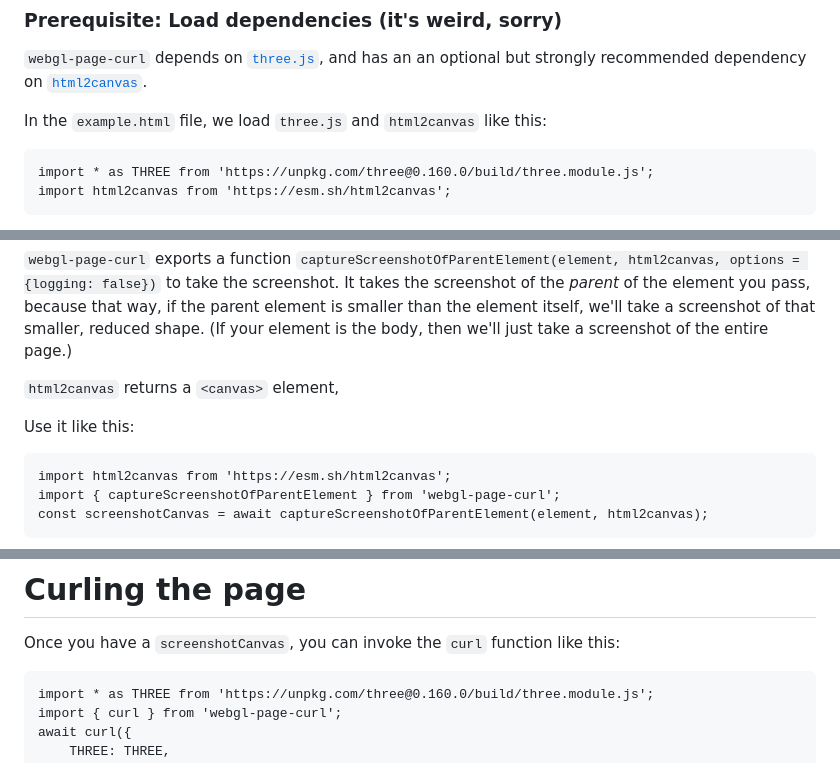
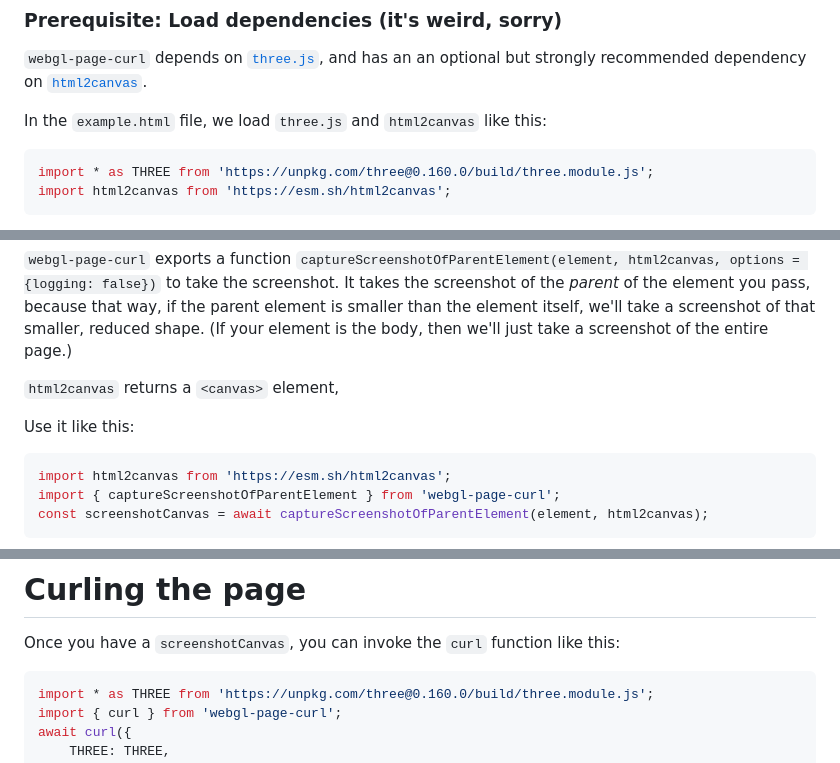
Before and after one commit to dfabulich/webgl-page-curl, a Markdown page: README.md, 3 parts joined by grey strips. Rendered like a GitHub page.

Commit message:
syntax highlighting

````diff
--- a/README.md
+++ b/README.md
@@ -12,7 +12,7 @@ It works by first taking a screenshot of the element, rendering that into a `<ca
 
 In the `example.html` file, we load `three.js` and `html2canvas` like this:
 
-```
+```js
 import * as THREE from 'https://unpkg.com/three@0.160.0/build/three.module.js';
 import html2canvas from 'https://esm.sh/html2canvas';
 ```
@@ -31,7 +31,7 @@ Unfortunately, the browser has no API for taking a screenshot of a DOM element,
 
 Use it like this:
 
-```
+```js
 import html2canvas from 'https://esm.sh/html2canvas';
 import { captureScreenshotOfParentElement } from 'webgl-page-curl';
 const screenshotCanvas = await captureScreenshotOfParentElement(element, html2canvas);
@@ -49,7 +49,7 @@ The element you're curling must have a curl container, which will either be the
 
 Once you have a `screenshotCanvas`, you can invoke the `curl` function like this:
 
-```
+```js
 import * as THREE from 'https://unpkg.com/three@0.160.0/build/three.module.js';
 import { curl } from 'webgl-page-curl';
 await curl({
````
